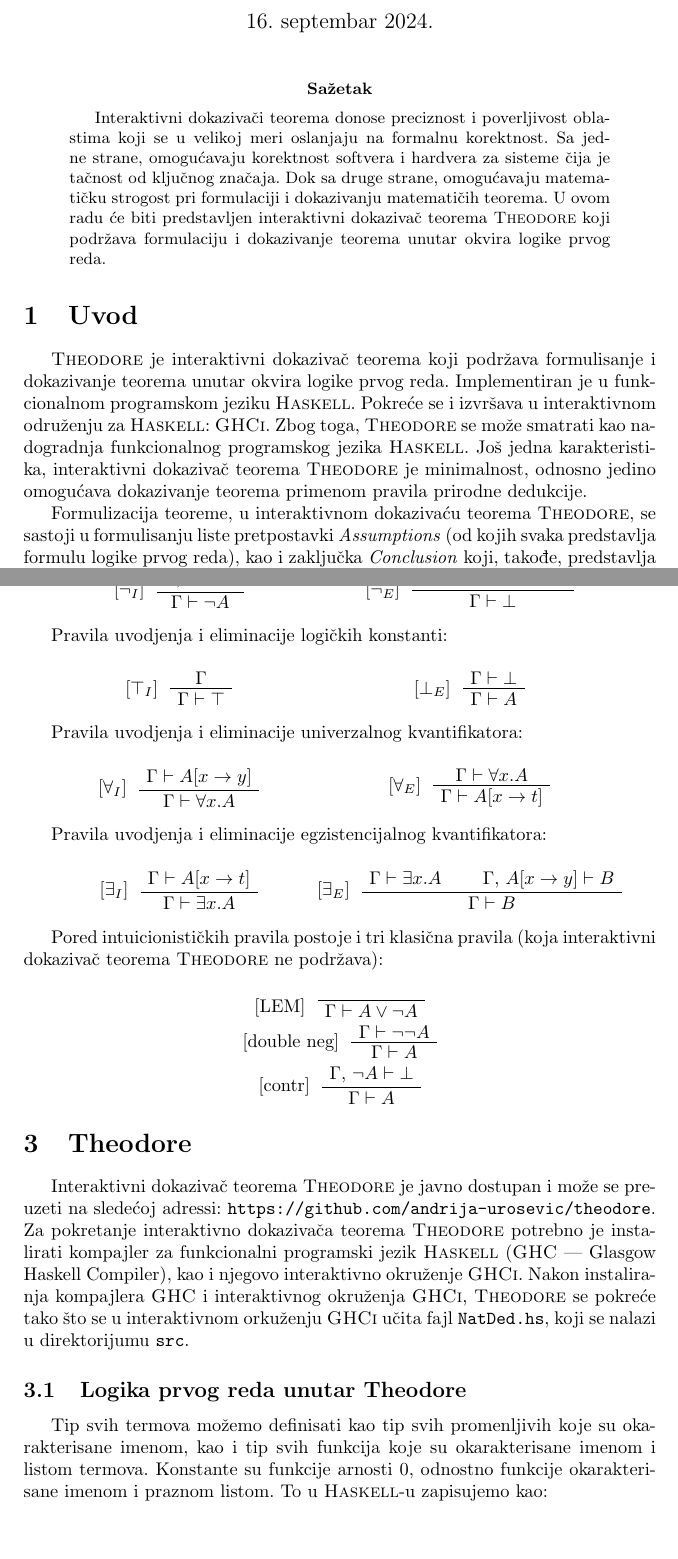
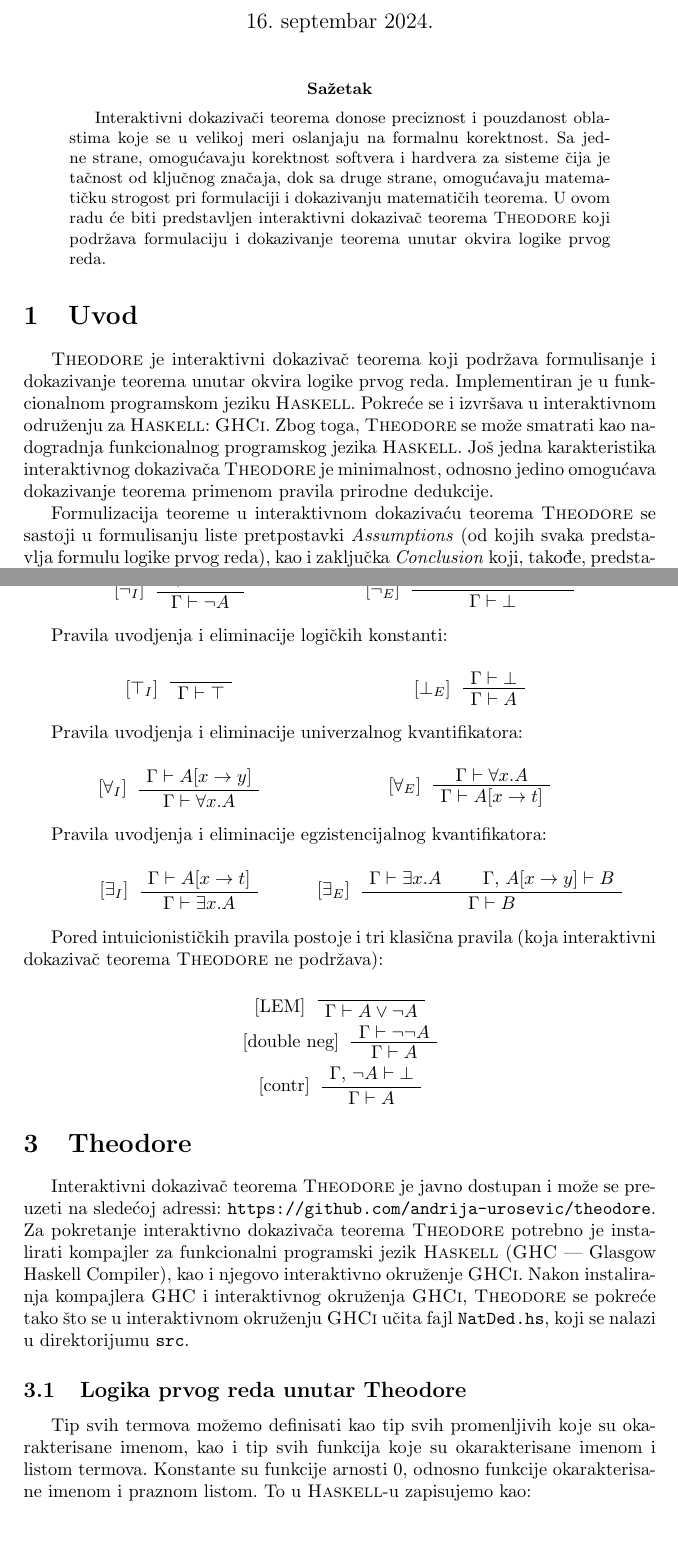
Before and after one commit to andrija-urosevic/theodore, a LaTeX paper (rad/seminarski.tex): two parts of pages 1 and 5 of 13, joined at a grey line, cut so that both start at the same text. Compiled offline with pdfLaTeX.

Commit message:
Fix: typos!

```diff
--- a/rad/seminarski.tex
+++ b/rad/seminarski.tex
@@ -57,15 +57,15 @@
 \maketitle
 
 \begin{abstract}
-    Interaktivni dokazivači teorema donose preciznost i poverljivost oblastima koji se u velikoj meri oslanjaju na formalnu korektnost. Sa jedne strane, omogućavaju korektnost softvera i hardvera za sisteme čija je tačnost od ključnog značaja. Dok sa druge strane, omogućavaju matematičku strogost pri formulaciji i dokazivanju matematičih teorema. U ovom radu će biti predstavljen interaktivni dokazivač teorema \textsc{Theodore} koji podržava formulaciju i dokazivanje teorema unutar okvira logike prvog reda.
+    Interaktivni dokazivači teorema donose preciznost i pouzdanost oblastima koje se u velikoj meri oslanjaju na formalnu korektnost. Sa jedne strane, omogućavaju korektnost softvera i hardvera za sisteme čija je tačnost od ključnog značaja, dok sa druge strane, omogućavaju matematičku strogost pri formulaciji i dokazivanju matematičih teorema. U ovom radu će biti predstavljen interaktivni dokazivač teorema \textsc{Theodore} koji podržava formulaciju i dokazivanje teorema unutar okvira logike prvog reda.
 \end{abstract}
 
 \section{Uvod}
 \label{sec:uvod}
 
-\textsc{Theodore} je interaktivni dokazivač teorema koji podržava formulisanje i dokazivanje teorema unutar okvira logike prvog reda. Implementiran je u funkcionalnom programskom jeziku \textsc{Haskell}. Pokreće se i izvršava u interaktivnom odruženju za \textsc{Haskell}: \textsc{GHCi}. Zbog toga, \textsc{Theodore} se može smatrati kao nadogradnja funkcionalnog programskog jezika \textsc{Haskell}. Još jedna karakteristika, interaktivni dokazivač teorema \textsc{Theodore} je minimalnost, odnosno jedino omogućava dokazivanje teorema primenom pravila prirodne dedukcije.
+\textsc{Theodore} je interaktivni dokazivač teorema koji podržava formulisanje i dokazivanje teorema unutar okvira logike prvog reda. Implementiran je u funkcionalnom programskom jeziku \textsc{Haskell}. Pokreće se i izvršava u interaktivnom odruženju za \textsc{Haskell}: \textsc{GHCi}. Zbog toga, \textsc{Theodore} se može smatrati kao nadogradnja funkcionalnog programskog jezika \textsc{Haskell}. Još jedna karakteristika interaktivnog dokazivača \textsc{Theodore} je minimalnost, odnosno jedino omogućava dokazivanje teorema primenom pravila prirodne dedukcije.
 
-Formulizacija teoreme, u interaktivnom dokazivaću teorema \textsc{Theodore}, se sastoji u formulisanju liste pretpostavki \textit{Assumptions} (od kojih svaka predstavlja formulu logike prvog reda), kao i zaključka \textit{Conclusion} koji, takođe, predstavlja formulu logike provog reda. Odnosno, iz liste pretpostavki $[\mathcal{H}_1, \mathcal{H}_2, \ldots, \mathcal{H}_n]$ izvodimo zaključak $\mathcal{C}$. To preciznije možemo da zapišemo kao:
+Formulizacija teoreme u interaktivnom dokazivaću teorema \textsc{Theodore} se sastoji u formulisanju liste pretpostavki \textit{Assumptions} (od kojih svaka predstavlja formulu logike prvog reda), kao i zaključka \textit{Conclusion} koji, takođe, predstavlja formulu logike provog reda. Odnosno, iz liste pretpostavki $[\mathcal{H}_1, \mathcal{H}_2, \ldots, \mathcal{H}_n]$ izvodimo zaključak $\mathcal{C}$. To preciznije možemo da zapišemo kao:
 \begin{samepage}
     \begin{center}
         \begin{minipage}{\textwidth}
@@ -278,7 +278,7 @@
 \begin{center}
     \begin{minipage}{0.4\textwidth}
         \begin{prooftree}[$\top_{I}$]
-            \AxiomC{$\Gamma$}
+            \AxiomC{}
             \UnaryInfC{$\Gamma \vdash \top$}
         \end{prooftree}
     \end{minipage}
@@ -351,12 +351,12 @@
 \section{Theodore}
 \label{sec:theodore}
 
-Interaktivni dokazivač teorema \textsc{Theodore} je javno dostupan i može se preuzeti na sledećoj adressi: \texttt{https://github.com/andrija-urosevic/theodore}. Za pokretanje interaktivno dokazivača teorema \textsc{Theodore} potrebno je instalirati kompajler za funkcionalni programski jezik \textsc{Haskell} (\textsc{GHC} --- Glasgow Haskell Compiler), kao i njegovo interaktivno okruženje \textsc{GHCi}. Nakon instaliranja kompajlera \textsc{GHC} i interaktivnog okruženja \textsc{GHCi}, \textsc{Theodore} se pokreće tako što se u interaktivnom orkuženju \textsc{GHCi} učita fajl \texttt{NatDed.hs}, koji se nalazi u direktorijumu \texttt{src}.
+Interaktivni dokazivač teorema \textsc{Theodore} je javno dostupan i može se preuzeti na sledećoj adressi: \texttt{https://github.com/andrija-urosevic/theodore}. Za pokretanje interaktivno dokazivača teorema \textsc{Theodore} potrebno je instalirati kompajler za funkcionalni programski jezik \textsc{Haskell} (\textsc{GHC} --- Glasgow Haskell Compiler), kao i njegovo interaktivno okruženje \textsc{GHCi}. Nakon instaliranja kompajlera \textsc{GHC} i interaktivnog okruženja \textsc{GHCi}, \textsc{Theodore} se pokreće tako što se u interaktivnom okruženju \textsc{GHCi} učita fajl \texttt{NatDed.hs}, koji se nalazi u direktorijumu \texttt{src}.
 
 \subsection{Logika prvog reda unutar \textsc{Theodore}}
 \label{sub:theodore_fol}
 
-Tip svih termova možemo definisati kao tip svih promenljivih koje su okarakterisane imenom, kao i tip svih funkcija koje su okarakterisane imenom i listom termova. Konstante su funkcije arnosti $0$, odnostno funkcije okarakterisane imenom i praznom listom. To u \textsc{Haskell}-u zapisujemo kao:
+Tip svih termova možemo definisati kao tip svih promenljivih koje su okarakterisane imenom, kao i tip svih funkcija koje su okarakterisane imenom i listom termova. Konstante su funkcije arnosti $0$, odnosno funkcije okarakterisane imenom i praznom listom. To u \textsc{Haskell}-u zapisujemo kao:
 \begin{lstlisting}
 data Term
     = Var String
```
Also changed, not shown: rad/seminarski.pdf, rad/seminarski.tex (12 more changed lines).
